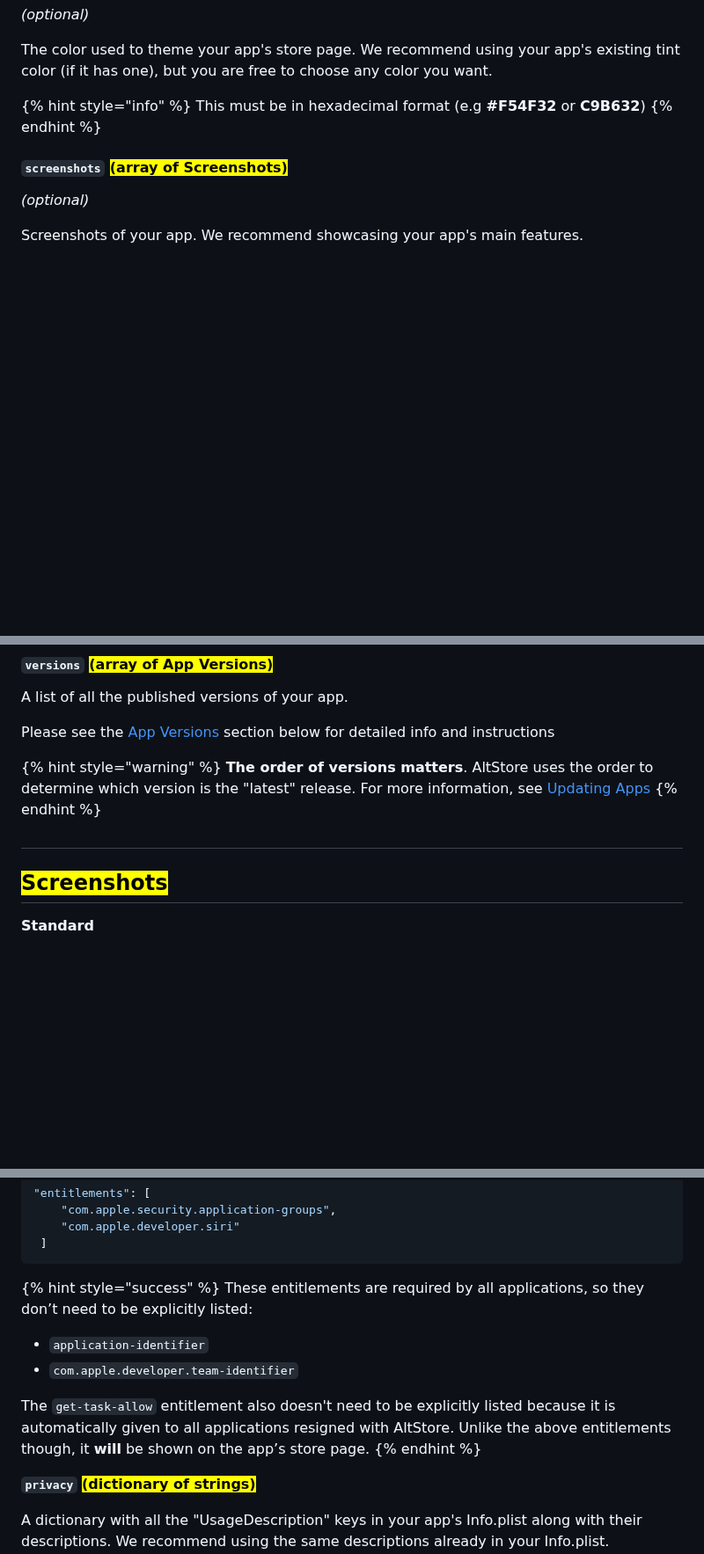
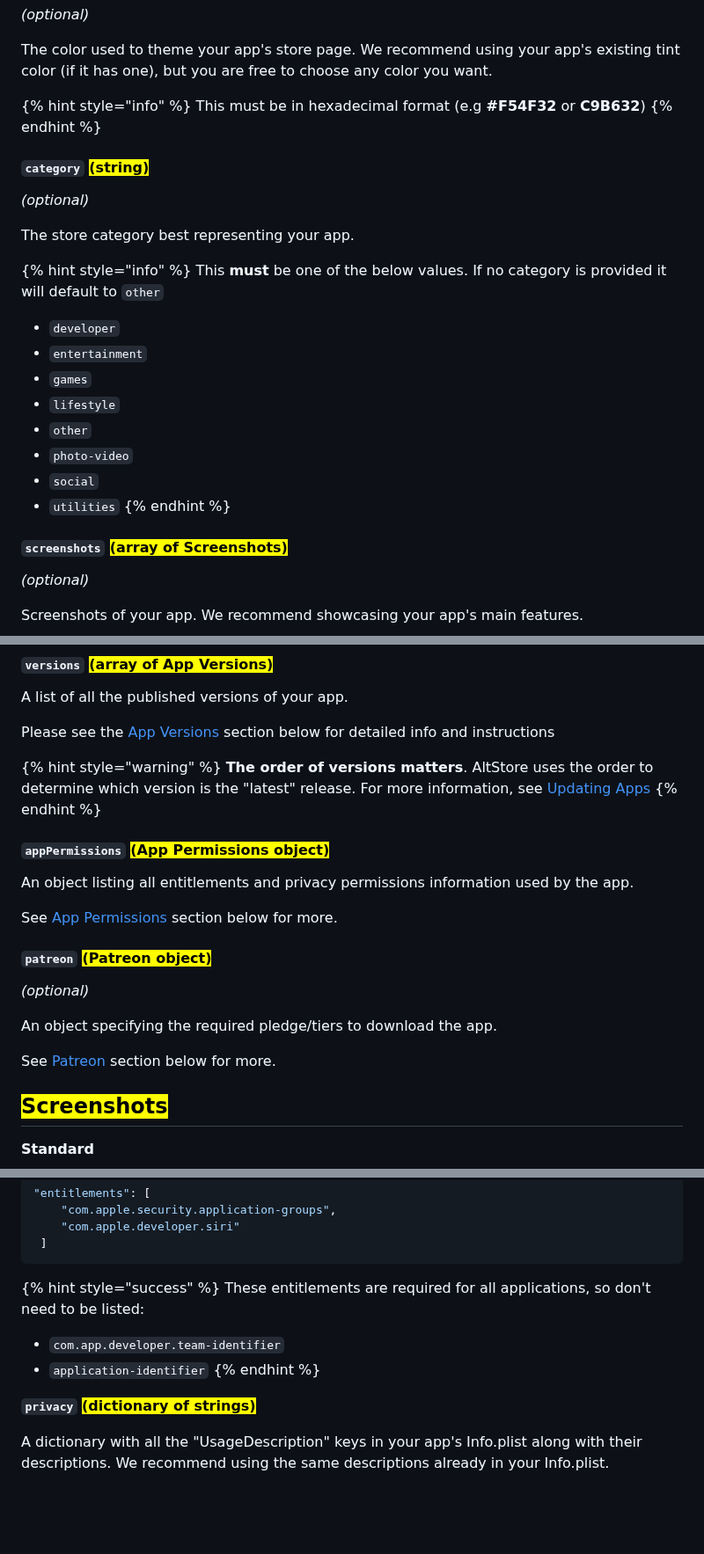
Before and after one commit to altstoreio/FAQ, a Markdown page: distribute-your-apps/make-a-source.md, 3 parts joined by grey strips. Shown at 88% size. Rendered like a GitHub page; blank space fills up the shorter version.

````diff
--- a/distribute-your-apps/make-a-source.md
+++ b/distribute-your-apps/make-a-source.md
@@ -183,6 +194,25 @@ The color used to theme your app's store page. We recommend using your app's exi
 This must be in hexadecimal format (e.g **#F54F32** or **C9B632**)
 {% endhint %}
 
+#### `category` <mark style="color:purple;">(string)</mark>
+
+_(optional)_
+
+The store category best representing your app.
+
+{% hint style="info" %}
+This **must** be one of the below values. If no category is provided it will default to `other`
+
+* `developer`
+* `entertainment`
+* `games`
+* `lifestyle`
+* `other`
+* `photo-video`
+* `social`
+* `utilities`
+{% endhint %}
+
 #### `screenshots` <mark style="color:purple;">(array of Screenshots)</mark>
 
 _(optional)_
@@ -201,7 +231,21 @@ Please see the [App Versions](make-a-source.md#app-versions) section below for d
 **The order of versions matters**. AltStore uses the order to determine which version is the "latest" release. For more information, see [Updating Apps](updating-apps.md)
 {% endhint %}
 
-##
+#### `appPermissions` <mark style="color:purple;">(App Permissions object)</mark>
+
+An object listing all entitlements and privacy permissions information used by the app.&#x20;
+
+See [App Permissions](make-a-source.md#app-permissions) section below for more.
+
+#### `patreon` <mark style="color:purple;">(Patreon object)</mark>
+
+_(optional)_
+
+An object specifying the required pledge/tiers to download the app. &#x20;
+
+See [Patreon](make-a-source.md#patreon-apps) section below for more.
+
+
 
 ## <mark style="color:purple;">Screenshots</mark>
 
@@ -382,14 +426,10 @@ A list of all entitlements used by the app and its app extensions.
 ```
 
 {% hint style="success" %}
-These entitlements are required by all applications, so they don’t need to be explicitly listed:
+These entitlements are required for all applications, so don't need to be listed:
 
+* `com.app.developer.team-identifier`
 * `application-identifier`
-* `com.apple.developer.team-identifier`
-
-
-
-The `get-task-allow` entitlement also doesn't need to be explicitly listed because it is automatically given to all applications resigned with AltStore. Unlike the above entitlements though, it **will** be shown on the app’s store page.
 {% endhint %}
 
 **`privacy`** <mark style="color:purple;">**(dictionary of strings)**</mark>
````
Also changed, not shown: other parts of distribute-your-apps/make-a-source.md (+80 -0 lines), distribute-your-apps/patreon-integration.md (added, +69 -0 lines), .gitbook/assets/Patreon_Instructions_Edit.png (added), .gitbook/assets/Screenshot 2023-12-08 at 11.16.34 AM.png (added), 2 other files.
